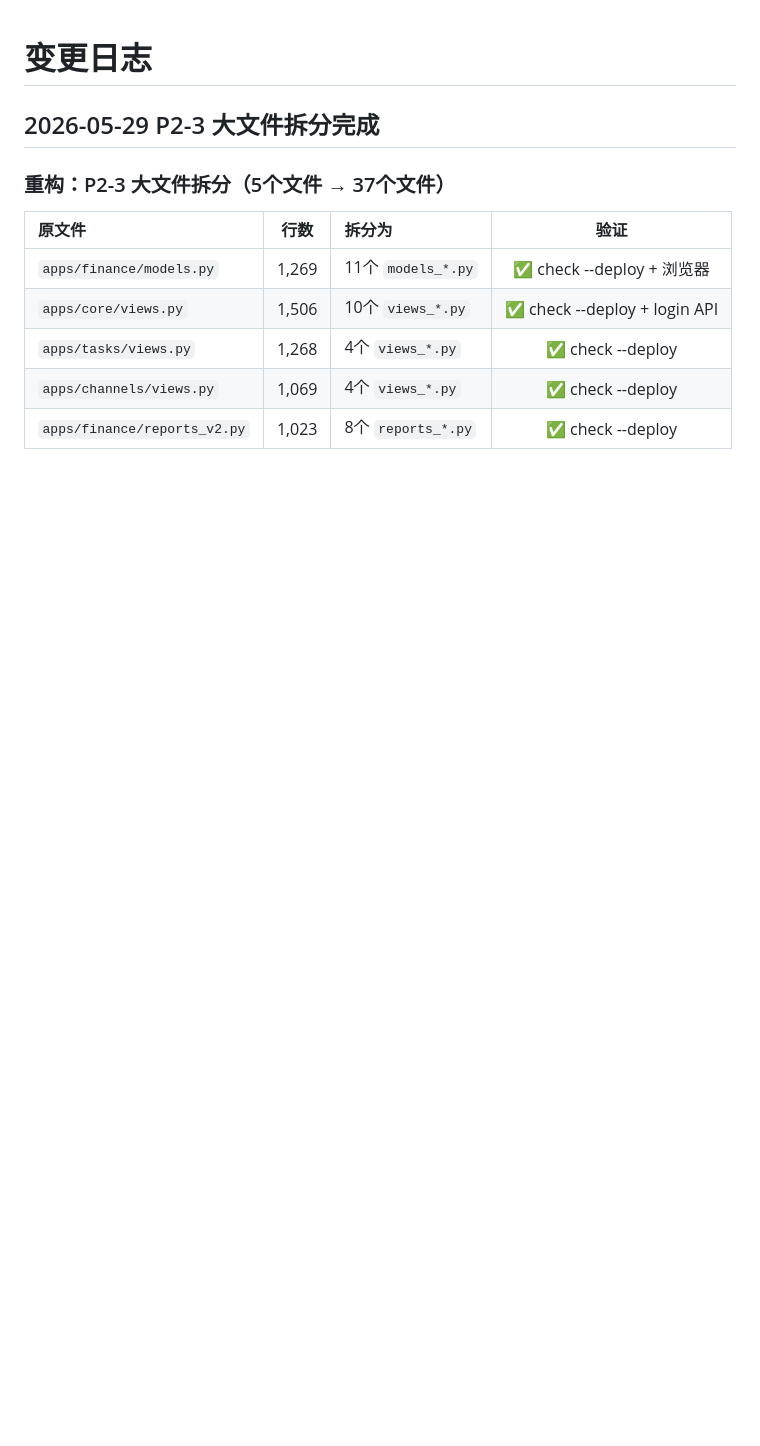
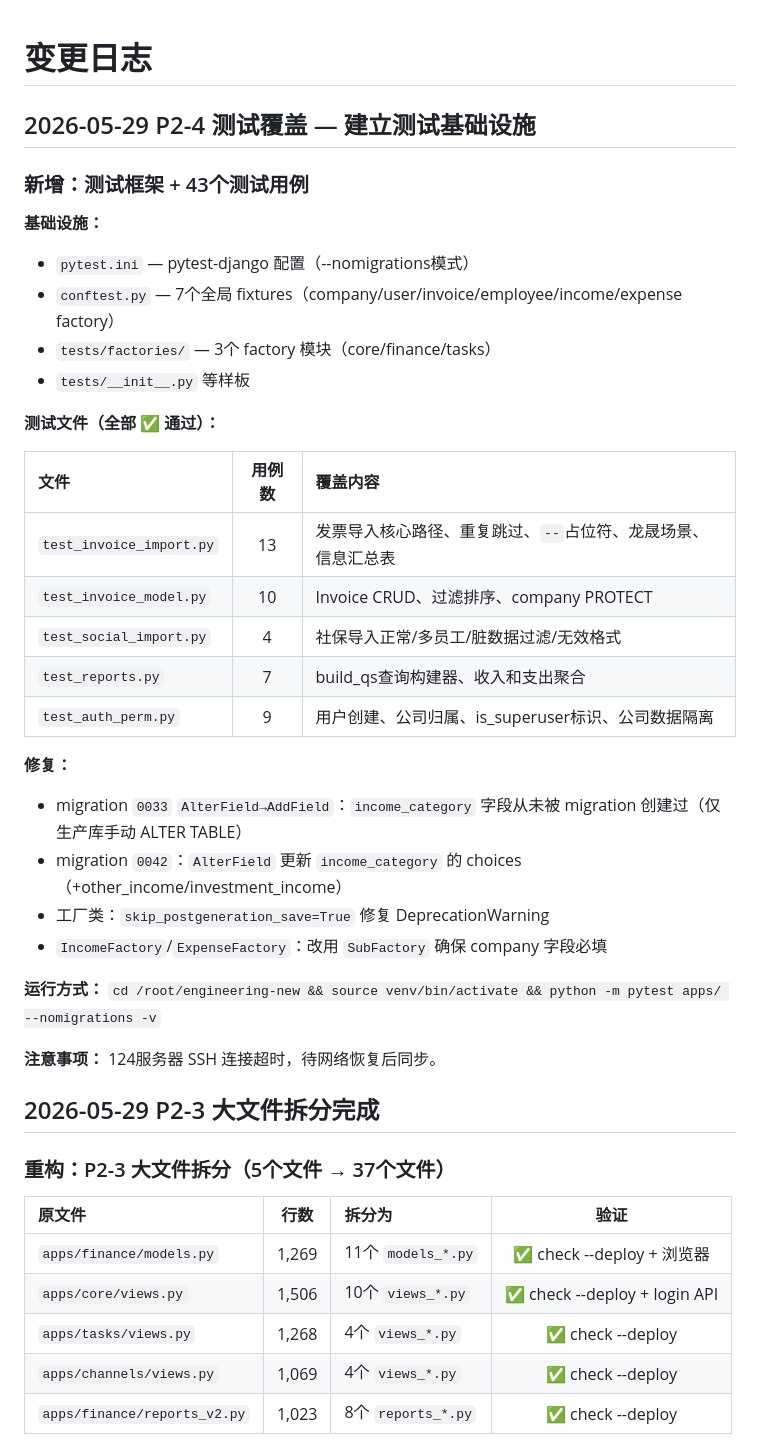
Before and after one commit to liubaichun/engineering-new, a Markdown page: docs/CHANGELOG.md, the part around the change. GitHub-like rendering; blank space fills up the shorter version.

Commit message:
docs: CHANGELOG P2-4 测试覆盖记录

```diff
--- a/docs/CHANGELOG.md
+++ b/docs/CHANGELOG.md
@@ -1,4 +1,34 @@
 # 变更日志
+
+## 2026-05-29 P2-4 测试覆盖 — 建立测试基础设施
+
+### 新增：测试框架 + 43个测试用例
+
+**基础设施：**
+- `pytest.ini` — pytest-django 配置（--nomigrations模式）
+- `conftest.py` — 7个全局 fixtures（company/user/invoice/employee/income/expense factory）
+- `tests/factories/` — 3个 factory 模块（core/finance/tasks）
+- `tests/__init__.py` 等样板
+
+**测试文件（全部 ✅ 通过）：**
+
+| 文件 | 用例数 | 覆盖内容 |
+|:----|:------:|:---------|
+| `test_invoice_import.py` | 13 | 发票导入核心路径、重复跳过、`--`占位符、龙晟场景、信息汇总表 |
+| `test_invoice_model.py` | 10 | Invoice CRUD、过滤排序、company PROTECT |
+| `test_social_import.py` | 4 | 社保导入正常/多员工/脏数据过滤/无效格式 |
+| `test_reports.py` | 7 | build_qs查询构建器、收入和支出聚合 |
+| `test_auth_perm.py` | 9 | 用户创建、公司归属、is_superuser标识、公司数据隔离 |
+
+**修复：**
+- migration `0033` `AlterField→AddField`：`income_category` 字段从未被 migration 创建过（仅生产库手动 ALTER TABLE）
+- migration `0042`：`AlterField` 更新 `income_category` 的 choices（+other_income/investment_income）
+- 工厂类：`skip_postgeneration_save=True` 修复 DeprecationWarning
+- `IncomeFactory`/`ExpenseFactory`：改用 `SubFactory` 确保 company 字段必填
+
+**运行方式：** `cd /root/engineering-new && source venv/bin/activate && python -m pytest apps/ --nomigrations -v`
+
+**注意事项：** 124服务器 SSH 连接超时，待网络恢复后同步。
 
 ## 2026-05-29 P2-3 大文件拆分完成
 
```
